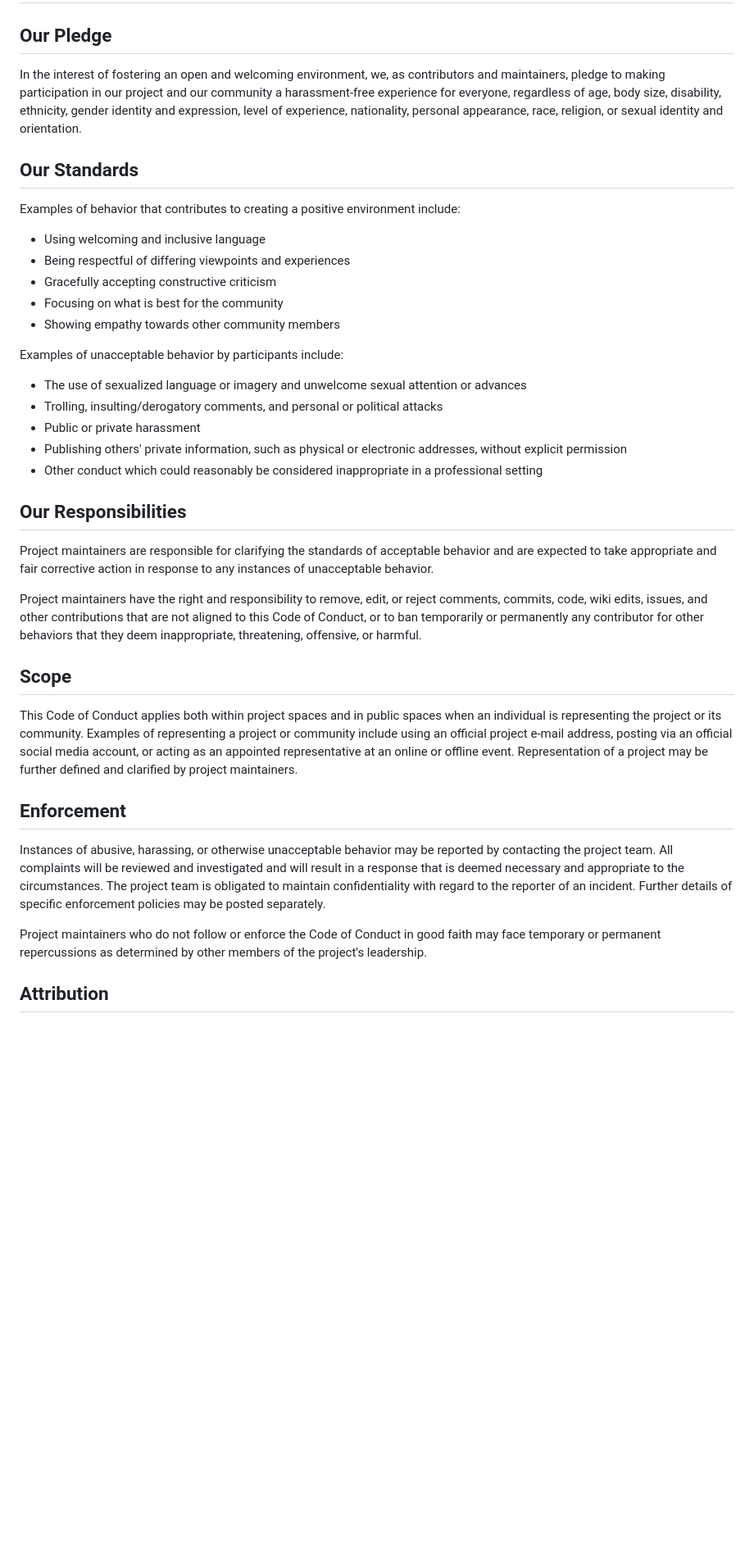
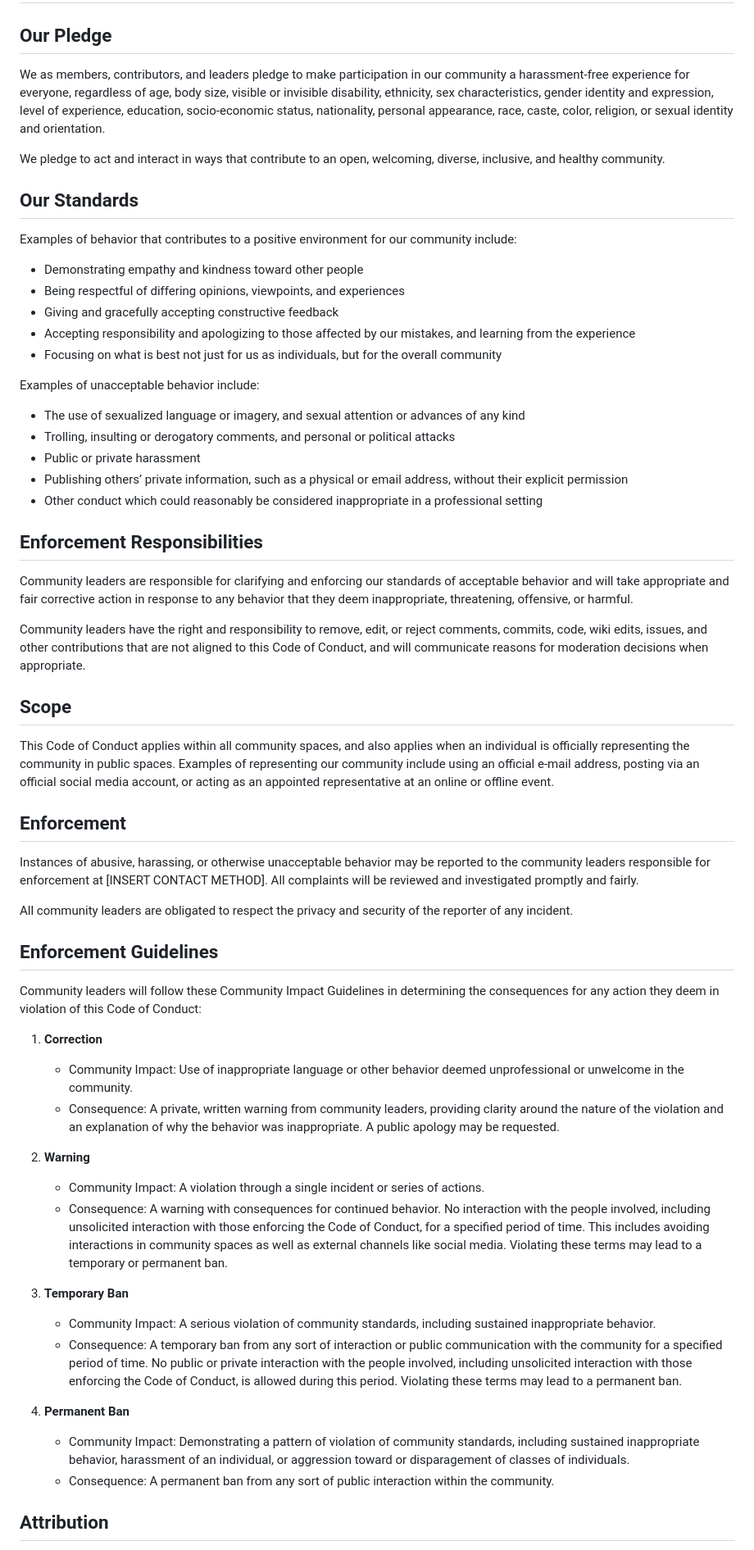
Before and after one commit to xanonDev/pinkcord, a Markdown page: CODE_OF_CONDUCT.md, the part around the change printed below. Shown: that part at 82% size. GitHub-like rendering; blank space fills up the shorter version.

Commit message:
Update CODE_OF_CONDUCT.md to 2.1

```diff
--- a/CODE_OF_CONDUCT.md
+++ b/CODE_OF_CONDUCT.md
@@ -2,41 +2,63 @@
 
 ## Our Pledge
 
-In the interest of fostering an open and welcoming environment, we, as contributors and maintainers, pledge to making participation in our project and our community a harassment-free experience for everyone, regardless of age, body size, disability, ethnicity, gender identity and expression, level of experience, nationality, personal appearance, race, religion, or sexual identity and orientation.
+We as members, contributors, and leaders pledge to make participation in our community a harassment-free experience for everyone, regardless of age, body size, visible or invisible disability, ethnicity, sex characteristics, gender identity and expression, level of experience, education, socio-economic status, nationality, personal appearance, race, caste, color, religion, or sexual identity and orientation.
+
+We pledge to act and interact in ways that contribute to an open, welcoming, diverse, inclusive, and healthy community.
 
 ## Our Standards
 
-Examples of behavior that contributes to creating a positive environment include:
+Examples of behavior that contributes to a positive environment for our community include:
 
-- Using welcoming and inclusive language
-- Being respectful of differing viewpoints and experiences
-- Gracefully accepting constructive criticism
-- Focusing on what is best for the community
-- Showing empathy towards other community members
+- Demonstrating empathy and kindness toward other people
+- Being respectful of differing opinions, viewpoints, and experiences
+- Giving and gracefully accepting constructive feedback
+- Accepting responsibility and apologizing to those affected by our mistakes, and learning from the experience
+- Focusing on what is best not just for us as individuals, but for the overall community
 
-Examples of unacceptable behavior by participants include:
+Examples of unacceptable behavior include:
 
-- The use of sexualized language or imagery and unwelcome sexual attention or advances
-- Trolling, insulting/derogatory comments, and personal or political attacks
+- The use of sexualized language or imagery, and sexual attention or advances of any kind
+- Trolling, insulting or derogatory comments, and personal or political attacks
 - Public or private harassment
-- Publishing others' private information, such as physical or electronic addresses, without explicit permission
+- Publishing others’ private information, such as a physical or email address, without their explicit permission
 - Other conduct which could reasonably be considered inappropriate in a professional setting
 
-## Our Responsibilities
+## Enforcement Responsibilities
 
-Project maintainers are responsible for clarifying the standards of acceptable behavior and are expected to take appropriate and fair corrective action in response to any instances of unacceptable behavior.
+Community leaders are responsible for clarifying and enforcing our standards of acceptable behavior and will take appropriate and fair corrective action in response to any behavior that they deem inappropriate, threatening, offensive, or harmful.
 
-Project maintainers have the right and responsibility to remove, edit, or reject comments, commits, code, wiki edits, issues, and other contributions that are not aligned to this Code of Conduct, or to ban temporarily or permanently any contributor for other behaviors that they deem inappropriate, threatening, offensive, or harmful.
+Community leaders have the right and responsibility to remove, edit, or reject comments, commits, code, wiki edits, issues, and other contributions that are not aligned to this Code of Conduct, and will communicate reasons for moderation decisions when appropriate.
 
 ## Scope
 
-This Code of Conduct applies both within project spaces and in public spaces when an individual is representing the project or its community. Examples of representing a project or community include using an official project e-mail address, posting via an official social media account, or acting as an appointed representative at an online or offline event. Representation of a project may be further defined and clarified by project maintainers.
+This Code of Conduct applies within all community spaces, and also applies when an individual is officially representing the community in public spaces. Examples of representing our community include using an official e-mail address, posting via an official social media account, or acting as an appointed representative at an online or offline event.
 
 ## Enforcement
 
-Instances of abusive, harassing, or otherwise unacceptable behavior may be reported by contacting the project team. All complaints will be reviewed and investigated and will result in a response that is deemed necessary and appropriate to the circumstances. The project team is obligated to maintain confidentiality with regard to the reporter of an incident. Further details of specific enforcement policies may be posted separately.
+Instances of abusive, harassing, or otherwise unacceptable behavior may be reported to the community leaders responsible for enforcement at [INSERT CONTACT METHOD]. All complaints will be reviewed and investigated promptly and fairly.
 
-Project maintainers who do not follow or enforce the Code of Conduct in good faith may face temporary or permanent repercussions as determined by other members of the project's leadership.
+All community leaders are obligated to respect the privacy and security of the reporter of any incident.
+
+## Enforcement Guidelines
+
+Community leaders will follow these Community Impact Guidelines in determining the consequences for any action they deem in violation of this Code of Conduct:
+
+1. **Correction**
+   - Community Impact: Use of inappropriate language or other behavior deemed unprofessional or unwelcome in the community.
+   - Consequence: A private, written warning from community leaders, providing clarity around the nature of the violation and an explanation of why the behavior was inappropriate. A public apology may be requested.
+
+2. **Warning**
+   - Community Impact: A violation through a single incident or series of actions.
+   - Consequence: A warning with consequences for continued behavior. No interaction with the people involved, including unsolicited interaction with those enforcing the Code of Conduct, for a specified period of time. This includes avoiding interactions in community spaces as well as external channels like social media. Violating these terms may lead to a temporary or permanent ban.
+
+3. **Temporary Ban**
+   - Community Impact: A serious violation of community standards, including sustained inappropriate behavior.
+   - Consequence: A temporary ban from any sort of interaction or public communication with the community for a specified period of time. No public or private interaction with the people involved, including unsolicited interaction with those enforcing the Code of Conduct, is allowed during this period. Violating these terms may lead to a permanent ban.
+
+4. **Permanent Ban**
+   - Community Impact: Demonstrating a pattern of violation of community standards, including sustained inappropriate behavior, harassment of an individual, or aggression toward or disparagement of classes of individuals.
+   - Consequence: A permanent ban from any sort of public interaction within the community.
 
 ## Attribution
 
```
Also changed, not shown: other parts of CODE_OF_CONDUCT.md (+5 -1 lines).
